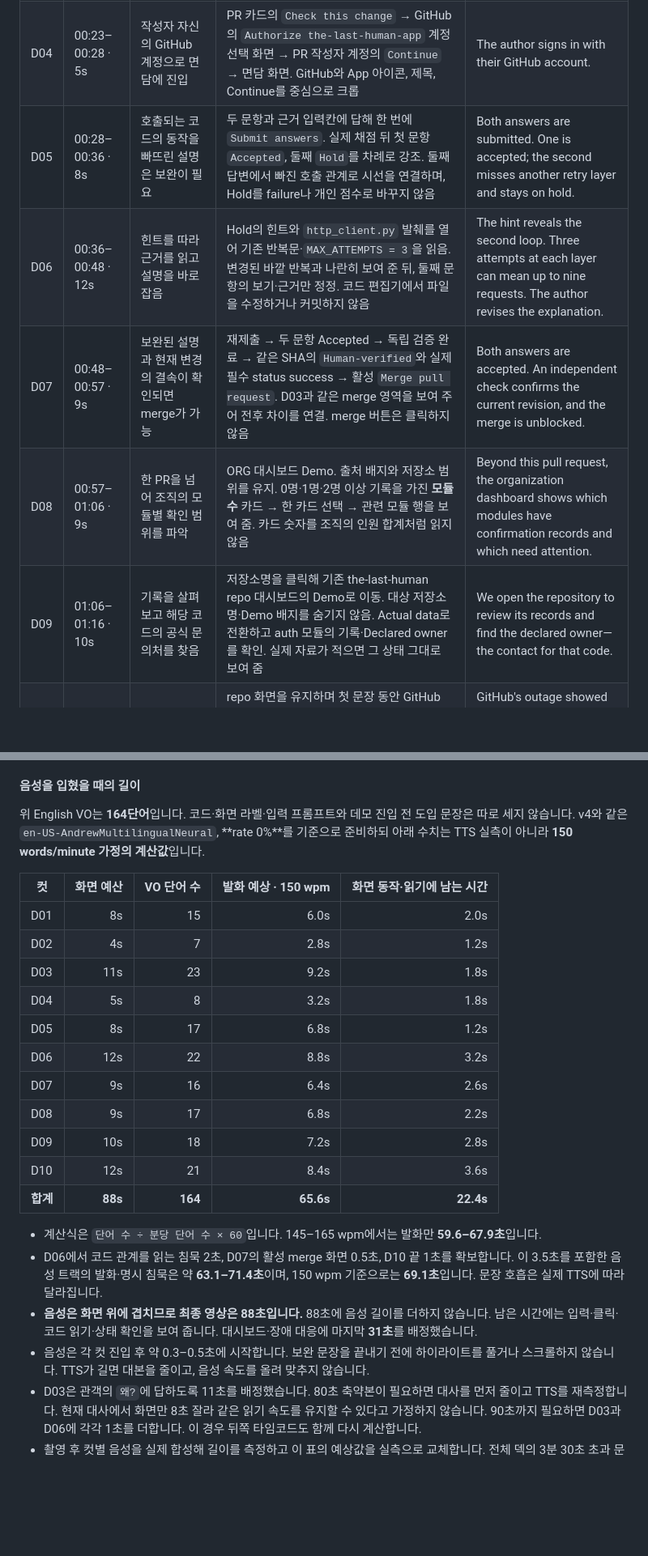
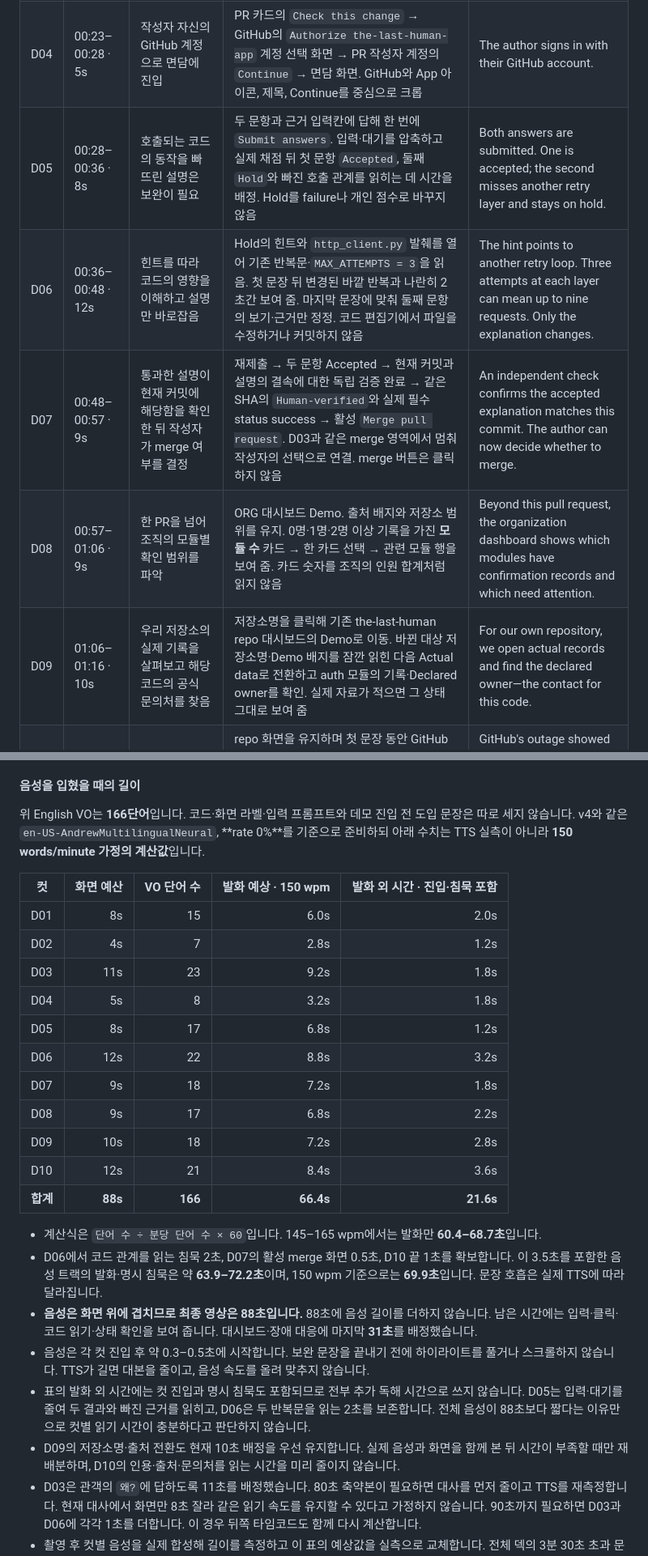
Before and after one commit to microsoft-2026-hackathon/the-last-human, a Markdown page: docs/demo/storyboard-v6.md, 2 parts joined by grey strips. Shown at 81% size. GitHub-like rendering; blank space fills up the shorter version.

Commit message:
docs(demo): clarify explanation gate and dashboard transitions
Co-authored-by: Copilot <223556219+Copilot@users.noreply.github.com>

```diff
--- a/docs/demo/storyboard-v6.md
+++ b/docs/demo/storyboard-v6.md
@@ -171,11 +171,11 @@ ORG의 모듈 분포 → repo의 기록·선언된 담당 → 장애 조사에
 | D02 | 00:08–00:12 · 4s | 방금 요청한 작업이 검토 대상이 됨 | GitHub PR 목록으로 이동. 방금 생성한 PR 한 행의 제목·작성자·브랜치를 확인하고 클릭. 전체 목록의 다른 PR은 강조하지 않음 | The pull request is ready for review. |
 | D03 | 00:12–00:23 · 11s | 검사와 승인이 끝났어도 작성자의 설명 확인이 남아 있음 | 실제 테스트·CI·린트 성공과 다른 리뷰어의 Approve를 먼저 보여 줌. `Why is merging blocked?`에서 비활성 merge 영역으로 이동. 다음 문장에 맞춰 `last-human/human-verified`의 pending / Awaiting author explanation과 Required를 강조 | Tests and lint pass, and a reviewer approves. Why is merging blocked? The author still needs to explain the change from the code. |
 | D04 | 00:23–00:28 · 5s | 작성자 자신의 GitHub 계정으로 면담에 진입 | PR 카드의 `Check this change` → GitHub의 `Authorize the-last-human-app` 계정 선택 화면 → PR 작성자 계정의 `Continue` → 면담 화면. GitHub와 App 아이콘, 제목, Continue를 중심으로 크롭 | The author signs in with their GitHub account. |
-| D05 | 00:28–00:36 · 8s | 호출되는 코드의 동작을 빠뜨린 설명은 보완이 필요 | 두 문항과 근거 입력칸에 답해 한 번에 `Submit answers`. 실제 채점 뒤 첫 문항 `Accepted`, 둘째 `Hold`를 차례로 강조. 둘째 답변에서 빠진 호출 관계로 시선을 연결하며, Hold를 failure나 개인 점수로 바꾸지 않음 | Both answers are submitted. One is accepted; the second misses another retry layer and stays on hold. |
-| D06 | 00:36–00:48 · 12s | 힌트를 따라 근거를 읽고 설명을 바로잡음 | Hold의 힌트와 `http_client.py` 발췌를 열어 기존 반복문·`MAX_ATTEMPTS = 3`을 읽음. 변경된 바깥 반복과 나란히 보여 준 뒤, 둘째 문항의 보기·근거만 정정. 코드 편집기에서 파일을 수정하거나 커밋하지 않음 | The hint reveals the second loop. Three attempts at each layer can mean up to nine requests. The author revises the explanation. |
-| D07 | 00:48–00:57 · 9s | 보완된 설명과 현재 변경의 결속이 확인되면 merge가 가능 | 재제출 → 두 문항 Accepted → 독립 검증 완료 → 같은 SHA의 `Human-verified`와 실제 필수 status success → 활성 `Merge pull request`. D03과 같은 merge 영역을 보여 주어 전후 차이를 연결. merge 버튼은 클릭하지 않음 | Both answers are accepted. An independent check confirms the current revision, and the merge is unblocked. |
+| D05 | 00:28–00:36 · 8s | 호출되는 코드의 동작을 빠뜨린 설명은 보완이 필요 | 두 문항과 근거 입력칸에 답해 한 번에 `Submit answers`. 입력·대기를 압축하고 실제 채점 뒤 첫 문항 `Accepted`, 둘째 `Hold`와 빠진 호출 관계를 읽히는 데 시간을 배정. Hold를 failure나 개인 점수로 바꾸지 않음 | Both answers are submitted. One is accepted; the second misses another retry layer and stays on hold. |
+| D06 | 00:36–00:48 · 12s | 힌트를 따라 코드의 영향을 이해하고 설명만 바로잡음 | Hold의 힌트와 `http_client.py` 발췌를 열어 기존 반복문·`MAX_ATTEMPTS = 3`을 읽음. 첫 문장 뒤 변경된 바깥 반복과 나란히 2초간 보여 줌. 마지막 문장에 맞춰 둘째 문항의 보기·근거만 정정. 코드 편집기에서 파일을 수정하거나 커밋하지 않음 | The hint points to another retry loop. Three attempts at each layer can mean up to nine requests. Only the explanation changes. |
+| D07 | 00:48–00:57 · 9s | 통과한 설명이 현재 커밋에 해당함을 확인한 뒤 작성자가 merge 여부를 결정 | 재제출 → 두 문항 Accepted → 현재 커밋과 설명의 결속에 대한 독립 검증 완료 → 같은 SHA의 `Human-verified`와 실제 필수 status success → 활성 `Merge pull request`. D03과 같은 merge 영역에서 멈춰 작성자의 선택으로 연결. merge 버튼은 클릭하지 않음 | An independent check confirms the accepted explanation matches this commit. The author can now decide whether to merge. |
 | D08 | 00:57–01:06 · 9s | 한 PR을 넘어 조직의 모듈별 확인 범위를 파악 | ORG 대시보드 Demo. 출처 배지와 저장소 범위를 유지. 0명·1명·2명 이상 기록을 가진 **모듈 수** 카드 → 한 카드 선택 → 관련 모듈 행을 보여 줌. 카드 숫자를 조직의 인원 합계처럼 읽지 않음 | Beyond this pull request, the organization dashboard shows which modules have confirmation records and which need attention. |
-| D09 | 01:06–01:16 · 10s | 기록을 살펴보고 해당 코드의 공식 문의처를 찾음 | 저장소명을 클릭해 기존 the-last-human repo 대시보드의 Demo로 이동. 대상 저장소명·Demo 배지를 숨기지 않음. Actual data로 전환하고 auth 모듈의 기록·Declared owner를 확인. 실제 자료가 적으면 그 상태 그대로 보여 줌 | We open the repository to review its records and find the declared owner—the contact for that code. |
+| D09 | 01:06–01:16 · 10s | 우리 저장소의 실제 기록을 살펴보고 해당 코드의 공식 문의처를 찾음 | 저장소명을 클릭해 기존 the-last-human repo 대시보드의 Demo로 이동. 바뀐 대상 저장소명·Demo 배지를 잠깐 읽힌 다음 Actual data로 전환하고 auth 모듈의 기록·Declared owner를 확인. 실제 자료가 적으면 그 상태 그대로 보여 줌 | For our own repository, we open actual records and find the declared owner—the contact for this code. |
 | D10 | 01:16–01:28 · 12s | 장애가 생기면 살펴볼 코드와 상의할 출발점으로 활용 | repo 화면을 유지하며 첫 문장 동안 GitHub 사후 분석의 짧은 재시도 문구·출처를 약 4–5초 제시. 이어 auth 모듈 → 현재 CODEOWNERS의 선언된 담당 → 관련 코드로 이동. 마지막은 담당·코드가 함께 보이는 화면. 아래 선택안에서는 이 구간만 Copilot 질의 화면으로 교체 | GitHub's outage showed how retries can amplify recovery traffic. These records help us investigate the code and consult its declared owner. |
 
 #### D01 · Copilot에 입력할 요청
@@ -260,11 +265,11 @@ GitHub 사례의 연결점은 **복구 중 재시도가 트래픽을 증폭할
 
 #### 음성을 입혔을 때의 길이
 
-위 English VO는 **164단어**입니다. 코드·화면 라벨·입력 프롬프트와 데모 진입 전 도입 문장은 따로 세지 않습니다.
+위 English VO는 **166단어**입니다. 코드·화면 라벨·입력 프롬프트와 데모 진입 전 도입 문장은 따로 세지 않습니다.
 v4와 같은 `en-US-AndrewMultilingualNeural`, **rate 0%**를 기준으로 준비하되 아래 수치는
 TTS 실측이 아니라 **150 words/minute 가정의 계산값**입니다.
 
-| 컷 | 화면 예산 | VO 단어 수 | 발화 예상 · 150 wpm | 화면 동작·읽기에 남는 시간 |
+| 컷 | 화면 예산 | VO 단어 수 | 발화 예상 · 150 wpm | 발화 외 시간 · 진입·침묵 포함 |
 | --- | ---: | ---: | ---: | ---: |
 | D01 | 8s | 15 | 6.0s | 2.0s |
 | D02 | 4s | 7 | 2.8s | 1.2s |
@@ -272,20 +277,25 @@ TTS 실측이 아니라 **150 words/minute 가정의 계산값**입니다.
 | D04 | 5s | 8 | 3.2s | 1.8s |
 | D05 | 8s | 17 | 6.8s | 1.2s |
 | D06 | 12s | 22 | 8.8s | 3.2s |
-| D07 | 9s | 16 | 6.4s | 2.6s |
+| D07 | 9s | 18 | 7.2s | 1.8s |
 | D08 | 9s | 17 | 6.8s | 2.2s |
 | D09 | 10s | 18 | 7.2s | 2.8s |
 | D10 | 12s | 21 | 8.4s | 3.6s |
-| **합계** | **88s** | **164** | **65.6s** | **22.4s** |
+| **합계** | **88s** | **166** | **66.4s** | **21.6s** |
 
-- 계산식은 `단어 수 ÷ 분당 단어 수 × 60`입니다. 145–165 wpm에서는 발화만 **59.6–67.9초**입니다.
+- 계산식은 `단어 수 ÷ 분당 단어 수 × 60`입니다. 145–165 wpm에서는 발화만 **60.4–68.7초**입니다.
 - D06에서 코드 관계를 읽는 침묵 2초, D07의 활성 merge 화면 0.5초, D10 끝 1초를 확보합니다.
-  이 3.5초를 포함한 음성 트랙의 발화·명시 침묵은 약 **63.1–71.4초**이며, 150 wpm 기준으로는 **69.1초**입니다.
+  이 3.5초를 포함한 음성 트랙의 발화·명시 침묵은 약 **63.9–72.2초**이며, 150 wpm 기준으로는 **69.9초**입니다.
   문장 호흡은 실제 TTS에 따라 달라집니다.
 - **음성은 화면 위에 겹치므로 최종 영상은 88초입니다.** 88초에 음성 길이를 더하지 않습니다.
   남은 시간에는 입력·클릭·코드 읽기·상태 확인을 보여 줍니다. 대시보드·장애 대응에 마지막 **31초**를 배정했습니다.
 - 음성은 각 컷 진입 후 약 0.3–0.5초에 시작합니다. 보완 문장을 끝내기 전에 하이라이트를 풀거나
   스크롤하지 않습니다. TTS가 길면 대본을 줄이고, 음성 속도를 올려 맞추지 않습니다.
+- 표의 발화 외 시간에는 컷 진입과 명시 침묵도 포함되므로 전부 추가 독해 시간으로 쓰지 않습니다.
+  D05는 입력·대기를 줄여 두 결과와 빠진 근거를 읽히고, D06은 두 반복문을 읽는 2초를 보존합니다.
+  전체 음성이 88초보다 짧다는 이유만으로 컷별 읽기 시간이 충분하다고 판단하지 않습니다.
+- D09의 저장소명·출처 전환도 현재 10초 배정을 우선 유지합니다. 실제 음성과 화면을 함께 본 뒤
+  시간이 부족할 때만 재배분하며, D10의 인용·출처·문의처를 읽는 시간을 미리 줄이지 않습니다.
 - D03은 관객의 `왜?`에 답하도록 11초를 배정했습니다. 80초 축약본이 필요하면 대사를 먼저 줄이고
   TTS를 재측정합니다. 현재 대사에서 화면만 8초 잘라 같은 읽기 속도를 유지할 수 있다고 가정하지 않습니다.
   90초까지 필요하면 D03과 D06에 각각 1초를 더합니다. 이 경우 뒤쪽 타임코드도 함께 다시 계산합니다.
```
Also changed, not shown: other parts of docs/demo/storyboard-v6.md (+5 -0 lines).
